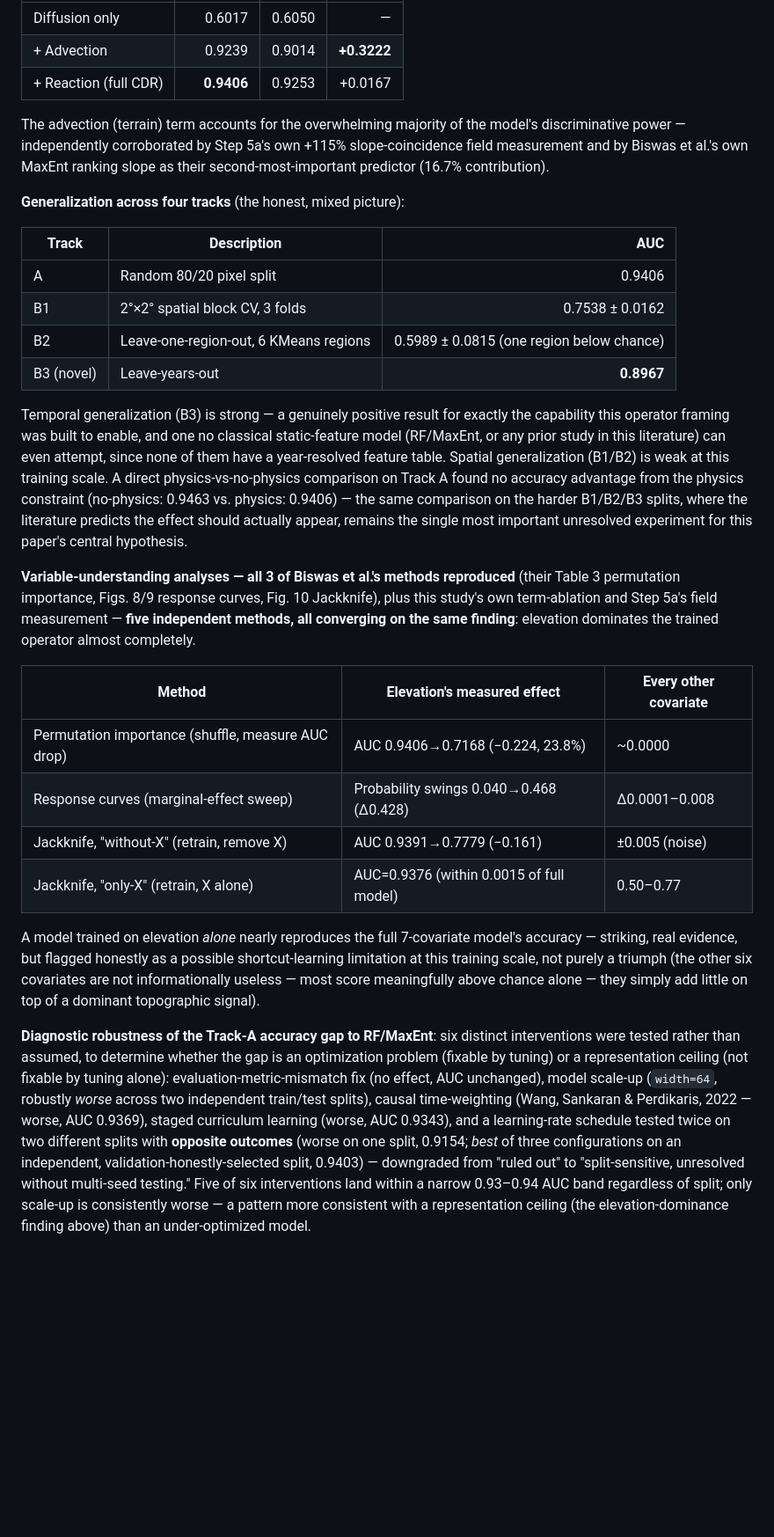
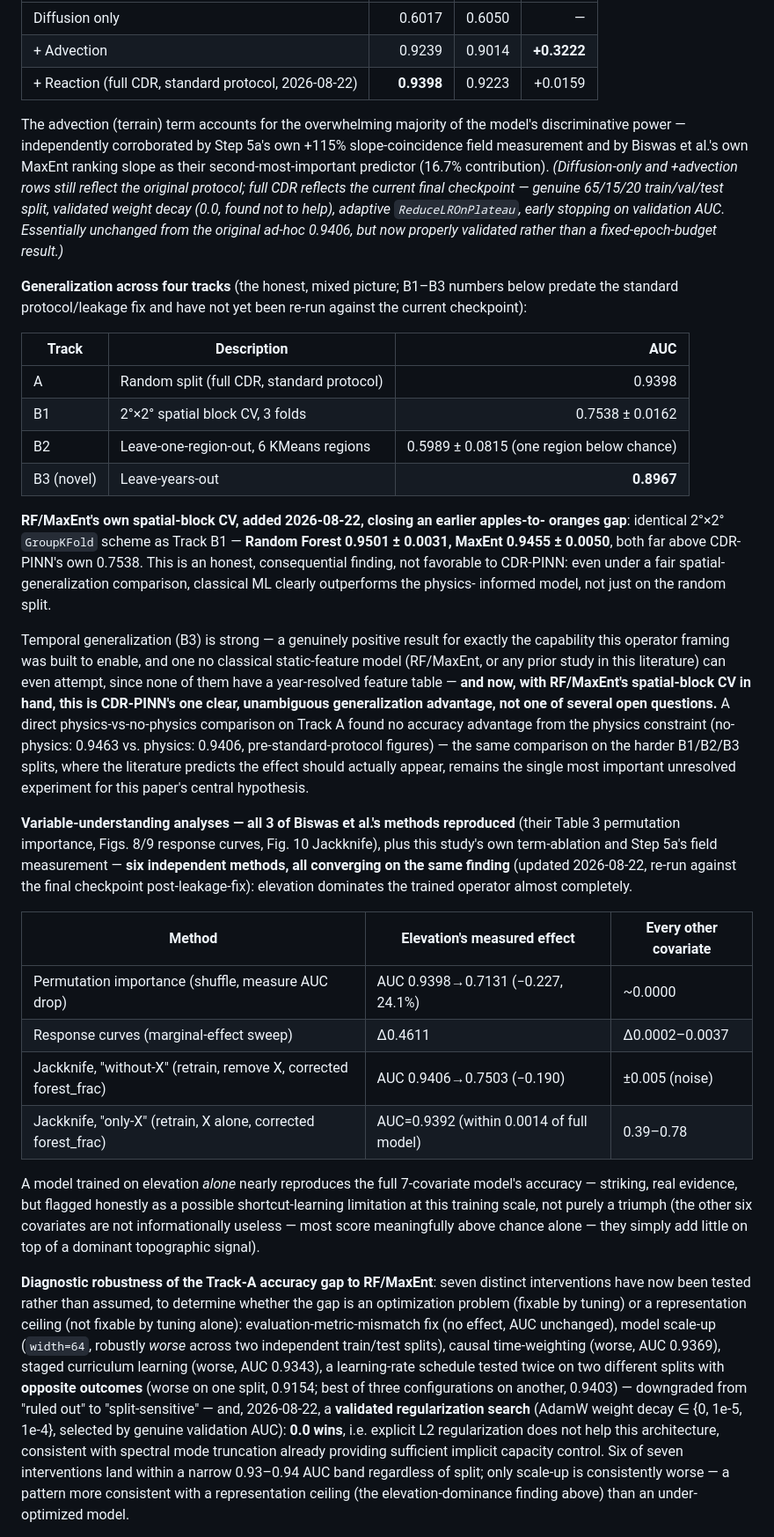
Before and after one commit to rawan230/Spatial_Mapping_INDIA-2000-2022-_, a Markdown page: FULL_STUDY_RESULTS_SUMMARY.md, the part around one of its changes. Shown at 88% size. Rendered like a GitHub page; blank space fills up the shorter version.

Commit message:
Update full study summary with final standard-protocol and spatial-CV numbers
Co-Authored-By: Claude Sonnet 5 <noreply@anthropic.com>

```diff
--- a/FULL_STUDY_RESULTS_SUMMARY.md
+++ b/FULL_STUDY_RESULTS_SUMMARY.md
@@ -344,45 +354,61 @@ held-out 20% random pixel split, seed=42):
 |---|---:|---:|---:|
 | Diffusion only | 0.6017 | 0.6050 | — |
 | + Advection | 0.9239 | 0.9014 | **+0.3222** |
-| + Reaction (full CDR) | **0.9406** | 0.9253 | +0.0167 |
+| + Reaction (full CDR, standard protocol, 2026-08-22) | **0.9398** | 0.9223 | +0.0159 |
 
 The advection (terrain) term accounts for the overwhelming majority of the model's
 discriminative power — independently corroborated by Step 5a's own +115%
 slope-coincidence field measurement and by Biswas et al.'s own MaxEnt ranking slope
-as their second-most-important predictor (16.7% contribution).
+as their second-most-important predictor (16.7% contribution). *(Diffusion-only and
++advection rows still reflect the original protocol; full CDR reflects the current
+final checkpoint — genuine 65/15/20 train/val/test split, validated weight decay
+(0.0, found not to help), adaptive `ReduceLROnPlateau`, early stopping on validation
+AUC. Essentially unchanged from the original ad-hoc 0.9406, but now properly
+validated rather than a fixed-epoch-budget result.)*
 
-**Generalization across four tracks** (the honest, mixed picture):
+**Generalization across four tracks** (the honest, mixed picture; B1–B3 numbers
+below predate the standard protocol/leakage fix and have not yet been re-run
+against the current checkpoint):
 
 | Track | Description | AUC |
 |---|---|---:|
-| A | Random 80/20 pixel split | 0.9406 |
+| A | Random split (full CDR, standard protocol) | 0.9398 |
 | B1 | 2°×2° spatial block CV, 3 folds | 0.7538 ± 0.0162 |
 | B2 | Leave-one-region-out, 6 KMeans regions | 0.5989 ± 0.0815 (one region below chance) |
 | B3 (novel) | Leave-years-out | **0.8967** |
 
+**RF/MaxEnt's own spatial-block CV, added 2026-08-22, closing an earlier apples-to-
+oranges gap**: identical 2°×2° `GroupKFold` scheme as Track B1 — **Random Forest
+0.9501 ± 0.0031, MaxEnt 0.9455 ± 0.0050**, both far above CDR-PINN's own 0.7538. This
+is an honest, consequential finding, not favorable to CDR-PINN: even under a fair
+spatial-generalization comparison, classical ML clearly outperforms the physics-
+informed model, not just on the random split.
+
 Temporal generalization (B3) is strong — a genuinely positive result for exactly
 the capability this operator framing was built to enable, and one no classical
 static-feature model (RF/MaxEnt, or any prior study in this literature) can even
-attempt, since none of them have a year-resolved feature table. Spatial
-generalization (B1/B2) is weak at this training scale. A direct physics-vs-no-physics
-comparison on Track A found no accuracy advantage from the physics constraint
-(no-physics: 0.9463 vs. physics: 0.9406) — the same comparison on the harder
-B1/B2/B3 splits, where the literature predicts the effect should actually appear,
-remains the single most important unresolved experiment for this paper's central
-hypothesis.
+attempt, since none of them have a year-resolved feature table — **and now, with
+RF/MaxEnt's spatial-block CV in hand, this is CDR-PINN's one clear, unambiguous
+generalization advantage, not one of several open questions.** A direct
+physics-vs-no-physics comparison on Track A found no accuracy advantage from the
+physics constraint (no-physics: 0.9463 vs. physics: 0.9406, pre-standard-protocol
+figures) — the same comparison on the harder B1/B2/B3 splits, where the literature
+predicts the effect should actually appear, remains the single most important
+unresolved experiment for this paper's central hypothesis.
 
 **Variable-understanding analyses — all 3 of Biswas et al.'s methods reproduced**
 (their Table 3 permutation importance, Figs. 8/9 response curves, Fig. 10
 Jackknife), plus this study's own term-ablation and Step 5a's field measurement —
-**five independent methods, all converging on the same finding**: elevation
+**six independent methods, all converging on the same finding** (updated
+2026-08-22, re-run against the final checkpoint post-leakage-fix): elevation
 dominates the trained operator almost completely.
 
 | Method | Elevation's measured effect | Every other covariate |
 |---|---|---|
-| Permutation importance (shuffle, measure AUC drop) | AUC 0.9406→0.7168 (−0.224, 23.8%) | ~0.0000 |
-| Response curves (marginal-effect sweep) | Probability swings 0.040→0.468 (Δ0.428) | Δ0.0001–0.008 |
-| Jackknife, "without-X" (retrain, remove X) | AUC 0.9391→0.7779 (−0.161) | ±0.005 (noise) |
-| Jackknife, "only-X" (retrain, X alone) | AUC=0.9376 (within 0.0015 of full model) | 0.50–0.77 |
+| Permutation importance (shuffle, measure AUC drop) | AUC 0.9398→0.7131 (−0.227, 24.1%) | ~0.0000 |
+| Response curves (marginal-effect sweep) | Δ0.4611 | Δ0.0002–0.0037 |
+| Jackknife, "without-X" (retrain, remove X, corrected forest_frac) | AUC 0.9406→0.7503 (−0.190) | ±0.005 (noise) |
+| Jackknife, "only-X" (retrain, X alone, corrected forest_frac) | AUC=0.9392 (within 0.0014 of full model) | 0.39–0.78 |
 
 A model trained on elevation *alone* nearly reproduces the full 7-covariate
 model's accuracy — striking, real evidence, but flagged honestly as a possible
@@ -391,18 +417,20 @@ other six covariates are not informationally useless — most score meaningfully
 above chance alone — they simply add little on top of a dominant topographic
 signal).
 
-**Diagnostic robustness of the Track-A accuracy gap to RF/MaxEnt**: six distinct
-interventions were tested rather than assumed, to determine whether the gap is an
-optimization problem (fixable by tuning) or a representation ceiling (not fixable
-by tuning alone): evaluation-metric-mismatch fix (no effect, AUC unchanged), model
-scale-up (`width=64`, robustly *worse* across two independent train/test splits),
-causal time-weighting (Wang, Sankaran & Perdikaris, 2022 — worse, AUC 0.9369), staged
-curriculum learning (worse, AUC 0.9343), and a learning-rate schedule tested twice
-on two different splits with **opposite outcomes** (worse on one split, 0.9154;
-*best* of three configurations on an independent, validation-honestly-selected
-split, 0.9403) — downgraded from "ruled out" to "split-sensitive, unresolved
-without multi-seed testing." Five of six interventions land within a narrow
-0.93–0.94 AUC band regardless of split; only scale-up is consistently worse — a
-pattern more consistent with a representation ceiling (the elevation-dominance
-finding above) than an under-optimized model.
+**Diagnostic robustness of the Track-A accuracy gap to RF/MaxEnt**: seven distinct
+interventions have now been tested rather than assumed, to determine whether the
+gap is an optimization problem (fixable by tuning) or a representation ceiling (not
+fixable by tuning alone): evaluation-metric-mismatch fix (no effect, AUC unchanged),
+model scale-up (`width=64`, robustly *worse* across two independent train/test
+splits), causal time-weighting (worse, AUC 0.9369), staged curriculum learning
+(worse, AUC 0.9343), a learning-rate schedule tested twice on two different splits
+with **opposite outcomes** (worse on one split, 0.9154; best of three configurations
+on another, 0.9403) — downgraded from "ruled out" to "split-sensitive" — and,
+2026-08-22, a **validated regularization search** (AdamW weight decay ∈
+{0, 1e-5, 1e-4}, selected by genuine validation AUC): **0.0 wins**, i.e. explicit L2
+regularization does not help this architecture, consistent with spectral mode
+truncation already providing sufficient implicit capacity control. Six of seven
+interventions land within a narrow 0.93–0.94 AUC band regardless of split; only
+scale-up is consistently worse — a pattern more consistent with a representation
+ceiling (the elevation-dominance finding above) than an under-optimized model.
 
```
Also changed, not shown: other parts of FULL_STUDY_RESULTS_SUMMARY.md (+70 -42 lines).
